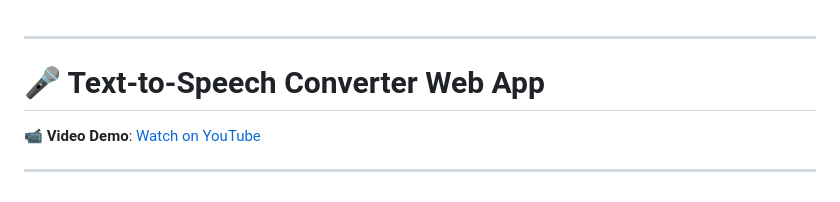
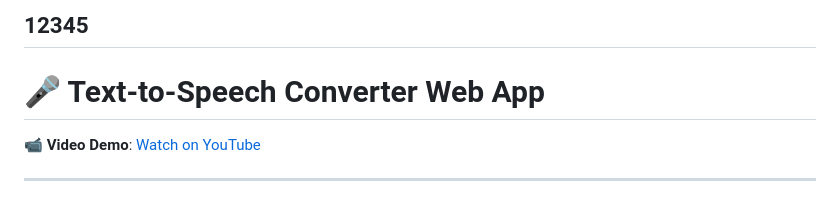
Before and after one commit to Misikerr/Text-To-Speech-Converter, a Markdown page: README.md, the part around the change. Drawn GitHub-style.

```diff
--- a/README.md
+++ b/README.md
@@ -1,4 +1,4 @@
-
+12345
 ---
 
 # 🎤 Text-to-Speech Converter Web App
```
